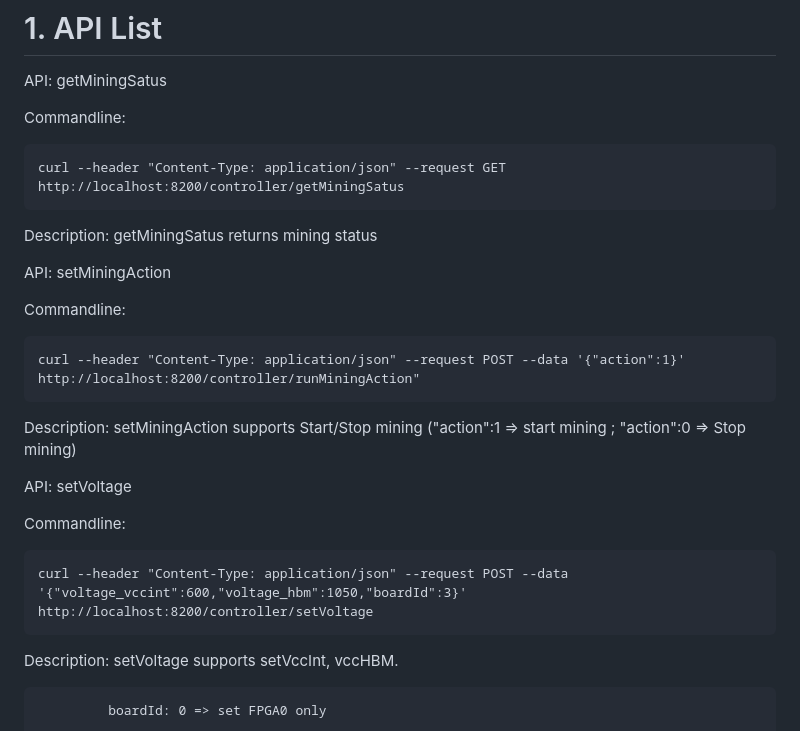
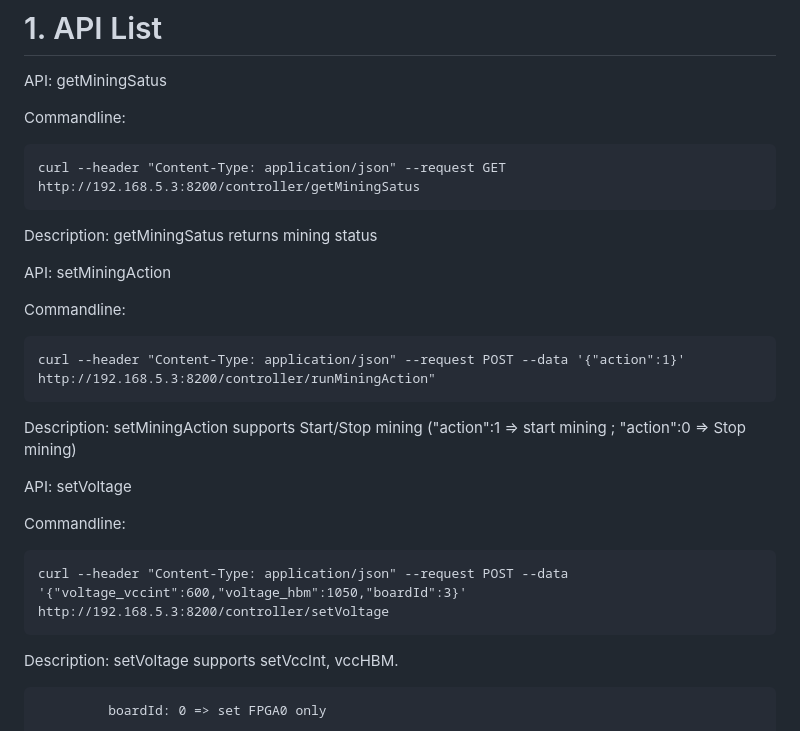
Before and after one commit to PachiraMining/E300_development, a Markdown page: README.md, the part around the change printed below. Drawn GitHub-style.

```diff
--- a/README.md
+++ b/README.md
@@ -6,7 +6,7 @@ API: getMiningSatus
 
 Commandline:
 
-	curl --header "Content-Type: application/json" --request GET http://localhost:8200/controller/getMiningSatus
+	curl --header "Content-Type: application/json" --request GET http://192.168.5.3:8200/controller/getMiningSatus
 
 Description: getMiningSatus returns mining status
 
@@ -15,7 +15,7 @@ API: setMiningAction
 
 Commandline:
 
-	curl --header "Content-Type: application/json" --request POST --data '{"action":1}' http://localhost:8200/controller/runMiningAction"
+	curl --header "Content-Type: application/json" --request POST --data '{"action":1}' http://192.168.5.3:8200/controller/runMiningAction"
 
 Description: setMiningAction supports Start/Stop mining ("action":1 => start mining ; "action":0 => Stop mining)
 
@@ -23,7 +23,7 @@ API: setVoltage
 
 Commandline:
 
-	curl --header "Content-Type: application/json" --request POST --data '{"voltage_vccint":600,"voltage_hbm":1050,"boardId":3}' http://localhost:8200/controller/setVoltage
+	curl --header "Content-Type: application/json" --request POST --data '{"voltage_vccint":600,"voltage_hbm":1050,"boardId":3}' http://192.168.5.3:8200/controller/setVoltage
 
 Description: setVoltage supports setVccInt, vccHBM.
 
```
Also changed, not shown: other parts of README.md (+7 -7 lines).
